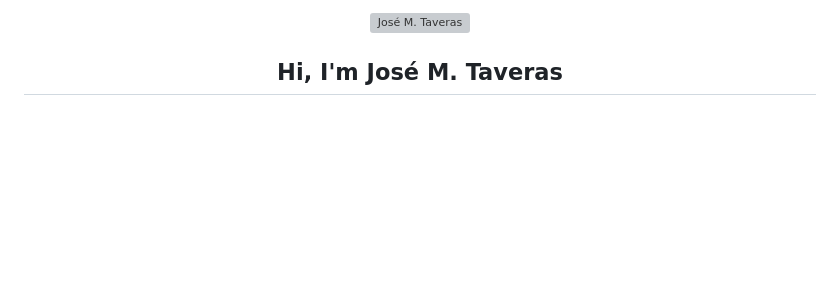
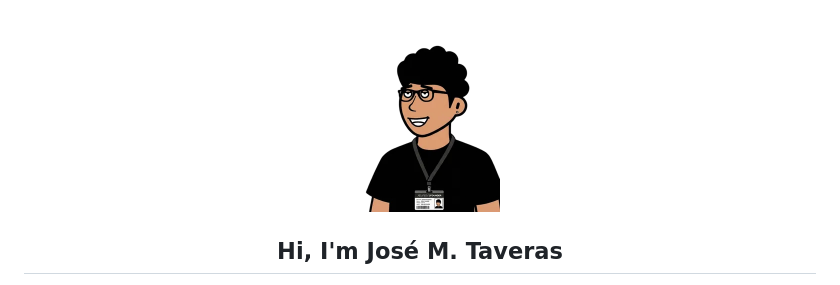
Before and after one commit to JoseMRT2004/JoseMRT2004, a Markdown page: README.md, the part around the change. Drawn GitHub-style; blank space fills up the shorter version; grey boxes are pictures that could not be loaded.

Commit message:
Update avatar image format in README

```diff
--- a/README.md
+++ b/README.md
@@ -1,5 +1,5 @@
 <p align="center">
-  <img src="assets/avatar.webp" alt="José M. Taveras" width="160" style="border-radius: 50%;" />
+  <img src="assets/avatar.png" alt="José M. Taveras" width="160" style="border-radius: 50%;" />
 </p>
 
 <h2 align="center">Hi, I'm José M. Taveras</h2>
```
